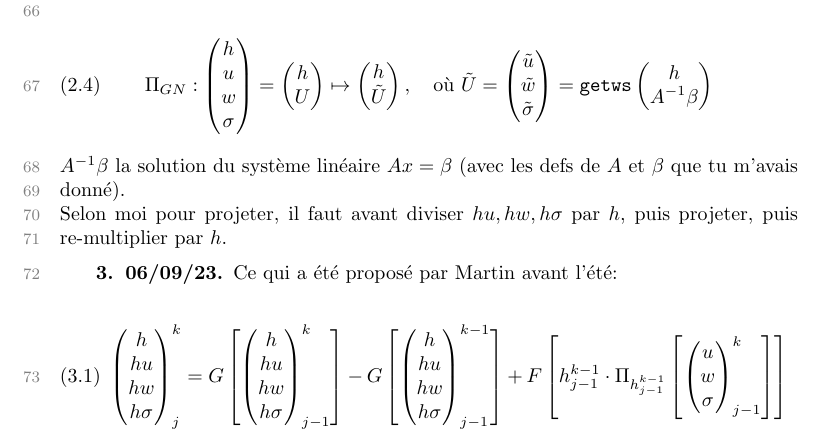
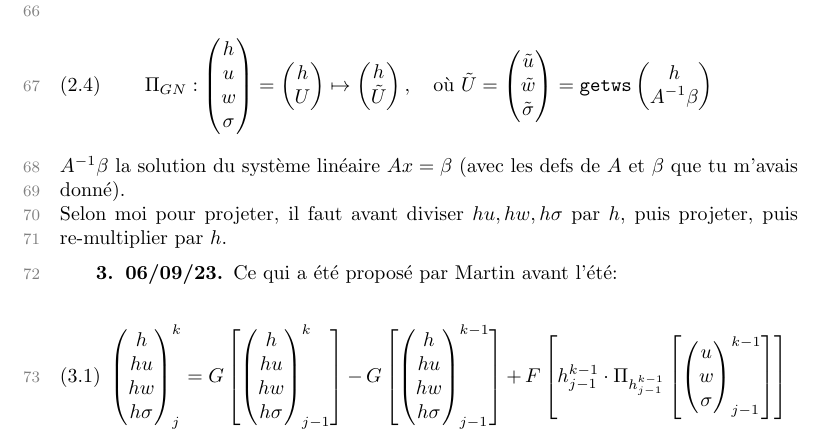
Before and after one commit to lucas-perrin/SW_GN_Parareal, a LaTeX paper (LaTeX/main.tex): part of page 3 of 3, cut so that both start at the same text. Compiled offline with pdfLaTeX.

Commit message:
minor corrections

```diff
--- a/LaTeX/main.tex
+++ b/LaTeX/main.tex
@@ -209,7 +209,7 @@ Ce qui a été proposé par Martin avant l'été:
     + F\left[ h^{k-1}_{j-1} \cdot \Pi_{h^{k-1}_{j-1}} \left[
         \begin{pmatrix}
             u \\ w \\ \sigma
-        \end{pmatrix}^{k}_{j-1}
+        \end{pmatrix}^{k-1}_{j-1}
         \right]
     \right]
 \end{equation}
```
Also changed, not shown: LaTeX/main.pdf, LaTeX/main.tex (2 more changed lines).
